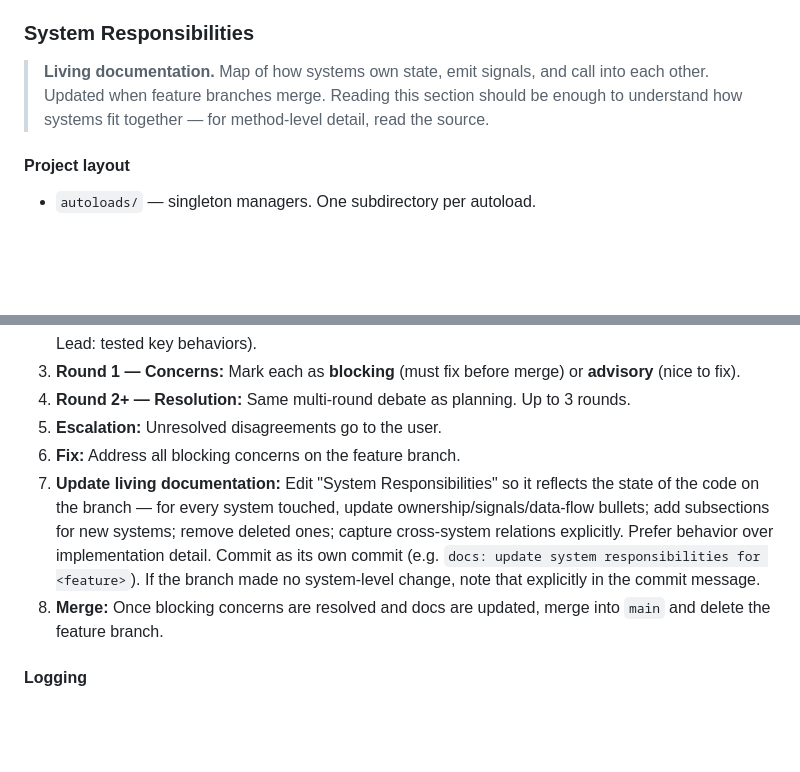
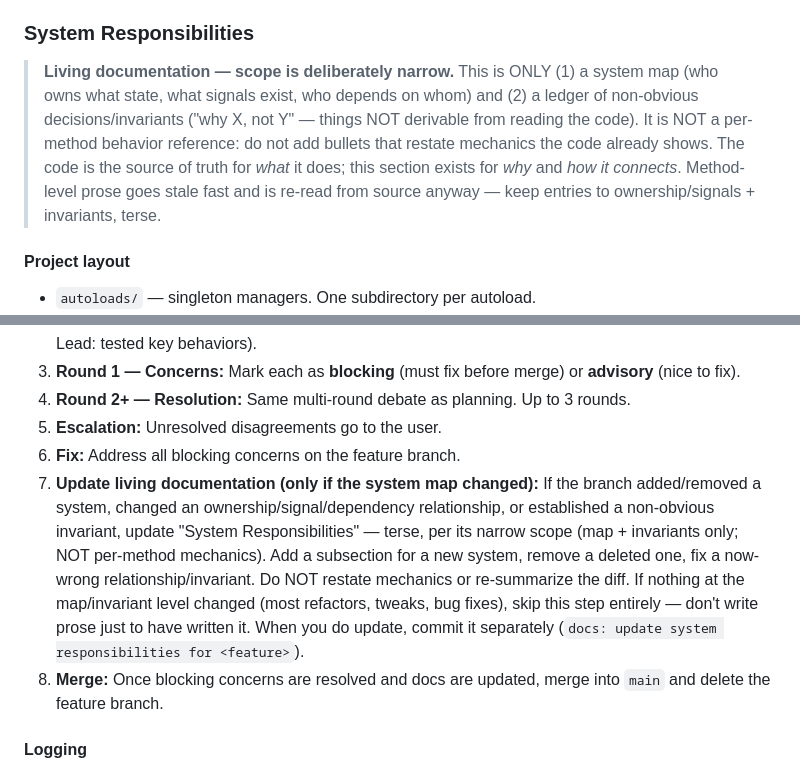
Before and after one commit to kjbrown-sandbox/pleenko, a Markdown page: CLAUDE.md, 2 parts joined by grey strips. GitHub-like rendering; blank space fills up the shorter version.

Commit message:
Fix Claude directions

```diff
--- a/CLAUDE.md
+++ b/CLAUDE.md
@@ -38,7 +38,14 @@ Coins should calculate their path **row by row**, not all at once. This way if t
 
 ### System Responsibilities
 
-> **Living documentation.** Map of how systems own state, emit signals, and call into each other. Updated when feature branches merge. Reading this section should be enough to understand how systems fit together — for method-level detail, read the source.
+> **Living documentation — scope is deliberately narrow.** This is ONLY (1) a
+> system map (who owns what state, what signals exist, who depends on whom) and
+> (2) a ledger of non-obvious decisions/invariants ("why X, not Y" — things NOT
+> derivable from reading the code). It is NOT a per-method behavior reference:
+> do not add bullets that restate mechanics the code already shows. The code is
+> the source of truth for *what* it does; this section exists for *why* and
+> *how it connects*. Method-level prose goes stale fast and is re-read from
+> source anyway — keep entries to ownership/signals + invariants, terse.
 
 #### Project layout
 
@@ -387,7 +394,7 @@ After the user confirms the implementation looks good, run a post-implementation
 4. **Round 2+ — Resolution:** Same multi-round debate as planning. Up to 3 rounds.
 5. **Escalation:** Unresolved disagreements go to the user.
 6. **Fix:** Address all blocking concerns on the feature branch.
-7. **Update living documentation:** Edit "System Responsibilities" so it reflects the state of the code on the branch — for every system touched, update ownership/signals/data-flow bullets; add subsections for new systems; remove deleted ones; capture cross-system relations explicitly. Prefer behavior over implementation detail. Commit as its own commit (e.g. `docs: update system responsibilities for <feature>`). If the branch made no system-level change, note that explicitly in the commit message.
+7. **Update living documentation (only if the system map changed):** If the branch added/removed a system, changed an ownership/signal/dependency relationship, or established a non-obvious invariant, update "System Responsibilities" — terse, per its narrow scope (map + invariants only; NOT per-method mechanics). Add a subsection for a new system, remove a deleted one, fix a now-wrong relationship/invariant. Do NOT restate mechanics or re-summarize the diff. If nothing at the map/invariant level changed (most refactors, tweaks, bug fixes), skip this step entirely — don't write prose just to have written it. When you do update, commit it separately (`docs: update system responsibilities for <feature>`).
 8. **Merge:** Once blocking concerns are resolved and docs are updated, merge into `main` and delete the feature branch.
 
 #### Logging
```
